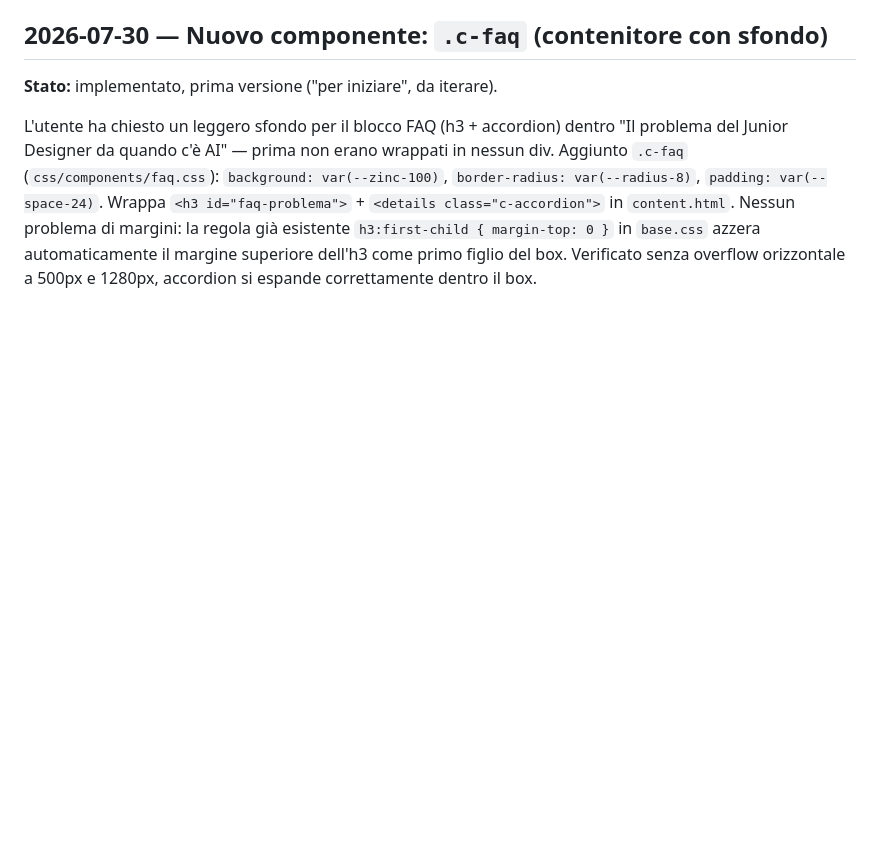
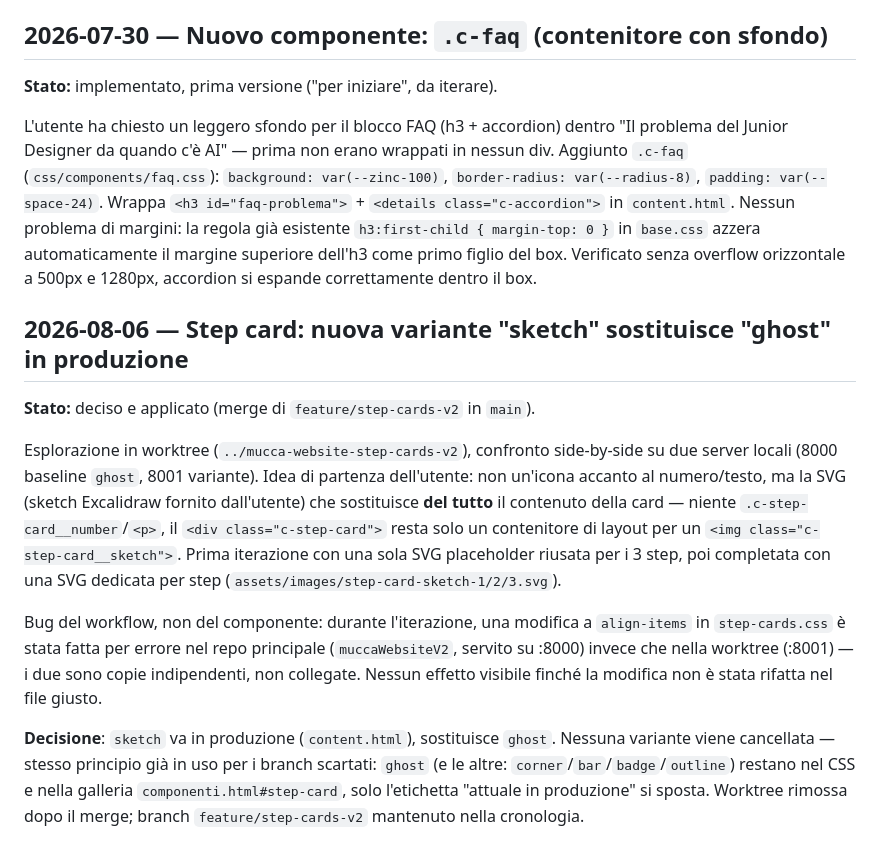
Before and after one commit to luc4leone/mucca-website-v2, a Markdown page: journal.md, the part around the change. GitHub-like rendering; blank space fills up the shorter version.

Commit message:
journal: registra passaggio a step-card "sketch" in produzione
Co-Authored-By: Claude Sonnet 5 <noreply@anthropic.com>

```diff
--- a/journal.md
+++ b/journal.md
@@ -221,3 +221,13 @@ Spinner con `animation` avvolta in `@media (prefers-reduced-motion: no-preferenc
 **Stato:** implementato, prima versione ("per iniziare", da iterare).
 
 L'utente ha chiesto un leggero sfondo per il blocco FAQ (h3 + accordion) dentro "Il problema del Junior Designer da quando c'è AI" — prima non erano wrappati in nessun div. Aggiunto `.c-faq` (`css/components/faq.css`): `background: var(--zinc-100)`, `border-radius: var(--radius-8)`, `padding: var(--space-24)`. Wrappa `<h3 id="faq-problema">` + `<details class="c-accordion">` in `content.html`. Nessun problema di margini: la regola già esistente `h3:first-child { margin-top: 0 }` in `base.css` azzera automaticamente il margine superiore dell'h3 come primo figlio del box. Verificato senza overflow orizzontale a 500px e 1280px, accordion si espande correttamente dentro il box.
+
+## 2026-08-06 — Step card: nuova variante "sketch" sostituisce "ghost" in produzione
+
+**Stato:** deciso e applicato (merge di `feature/step-cards-v2` in `main`).
+
+Esplorazione in worktree (`../mucca-website-step-cards-v2`), confronto side-by-side su due server locali (8000 baseline `ghost`, 8001 variante). Idea di partenza dell'utente: non un'icona accanto al numero/testo, ma la SVG (sketch Excalidraw fornito dall'utente) che sostituisce **del tutto** il contenuto della card — niente `.c-step-card__number`/`<p>`, il `<div class="c-step-card">` resta solo un contenitore di layout per un `<img class="c-step-card__sketch">`. Prima iterazione con una sola SVG placeholder riusata per i 3 step, poi completata con una SVG dedicata per step (`assets/images/step-card-sketch-1/2/3.svg`).
+
+Bug del workflow, non del componente: durante l'iterazione, una modifica a `align-items` in `step-cards.css` è stata fatta per errore nel repo principale (`muccaWebsiteV2`, servito su :8000) invece che nella worktree (:8001) — i due sono copie indipendenti, non collegate. Nessun effetto visibile finché la modifica non è stata rifatta nel file giusto.
+
+**Decisione**: `sketch` va in produzione (`content.html`), sostituisce `ghost`. Nessuna variante viene cancellata — stesso principio già in uso per i branch scartati: `ghost` (e le altre: `corner`/`bar`/`badge`/`outline`) restano nel CSS e nella galleria `componenti.html#step-card`, solo l'etichetta "attuale in produzione" si sposta. Worktree rimossa dopo il merge; branch `feature/step-cards-v2` mantenuto nella cronologia.
```
